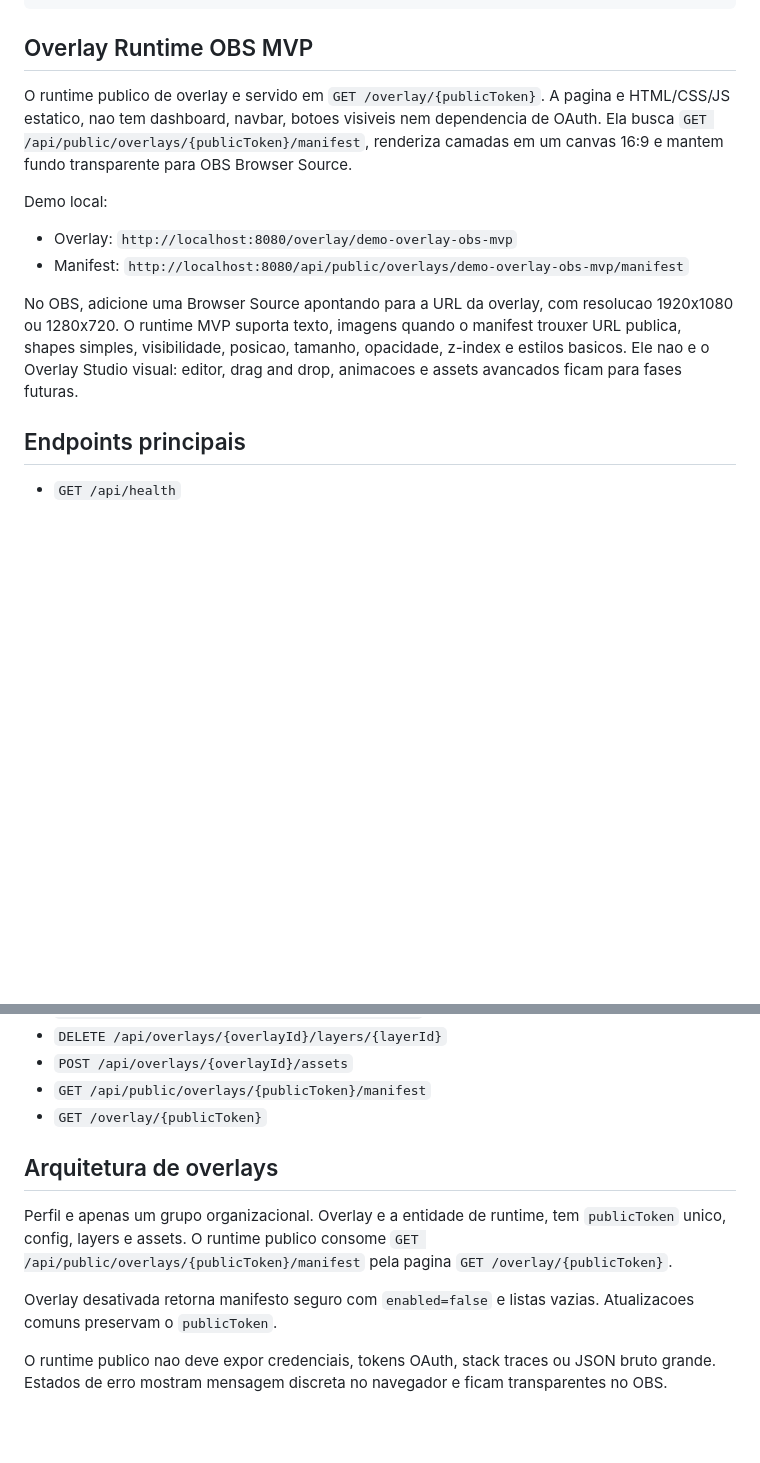
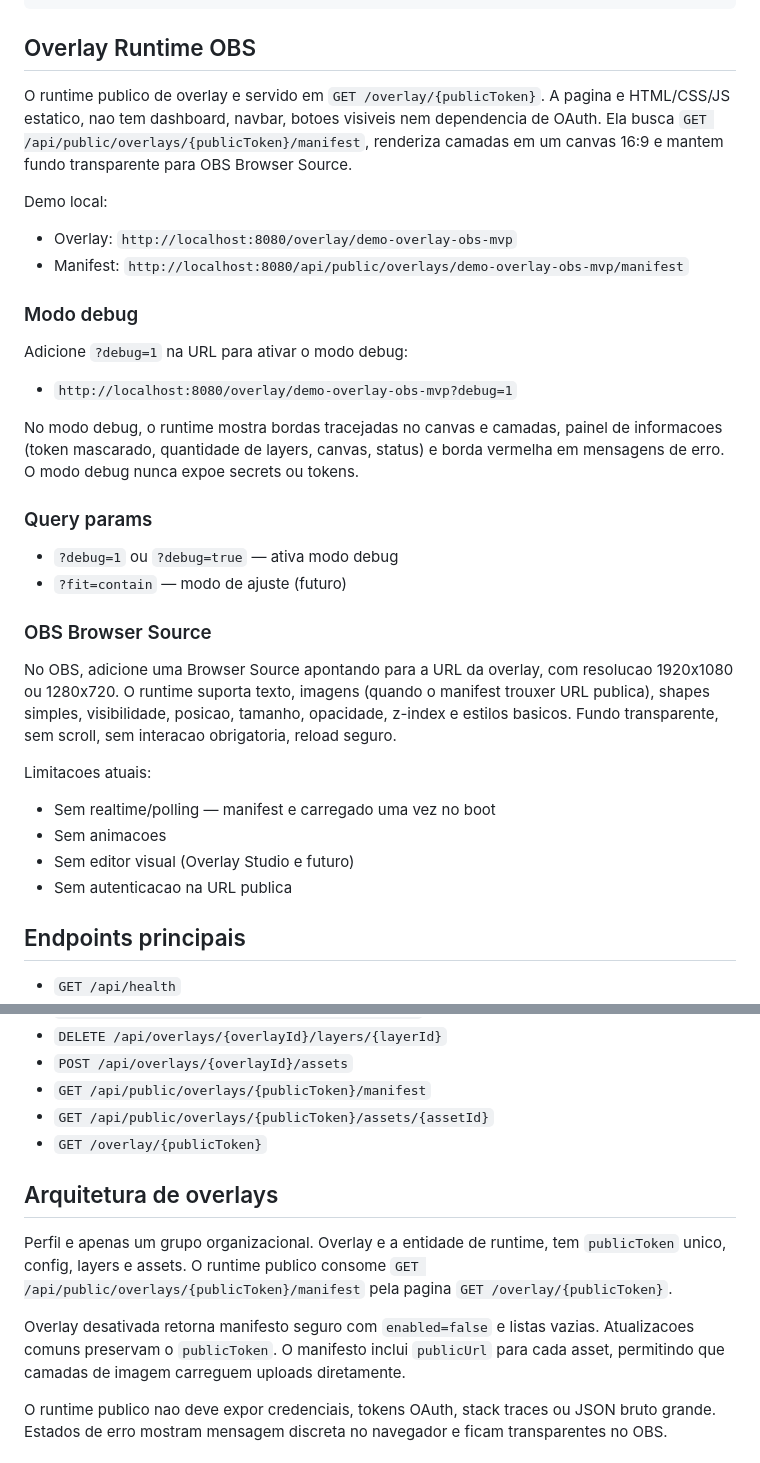
Before and after one commit to SNollken/blaze-event-hub, a Markdown page: README.md, 2 parts joined by grey strips. Drawn GitHub-style; blank space fills up the shorter version.

````diff
--- a/README.md
+++ b/README.md
@@ -75,7 +75,7 @@ Invoke-WebRequest http://localhost:8080/api/public/overlays/demo-overlay-obs-mvp
 Invoke-WebRequest http://localhost:8080/overlay/demo-overlay-obs-mvp -UseBasicParsing
 ```
 
-## Overlay Runtime OBS MVP
+## Overlay Runtime OBS
 
 O runtime publico de overlay e servido em `GET /overlay/{publicToken}`. A pagina e HTML/CSS/JS estatico, nao tem dashboard, navbar, botoes visiveis nem dependencia de OAuth. Ela busca `GET /api/public/overlays/{publicToken}/manifest`, renderiza camadas em um canvas 16:9 e mantem fundo transparente para OBS Browser Source.
 
@@ -84,7 +84,29 @@ Demo local:
 - Overlay: `http://localhost:8080/overlay/demo-overlay-obs-mvp`
 - Manifest: `http://localhost:8080/api/public/overlays/demo-overlay-obs-mvp/manifest`
 
-No OBS, adicione uma Browser Source apontando para a URL da overlay, com resolucao 1920x1080 ou 1280x720. O runtime MVP suporta texto, imagens quando o manifest trouxer URL publica, shapes simples, visibilidade, posicao, tamanho, opacidade, z-index e estilos basicos. Ele nao e o Overlay Studio visual: editor, drag and drop, animacoes e assets avancados ficam para fases futuras.
+### Modo debug
+
+Adicione `?debug=1` na URL para ativar o modo debug:
+
+- `http://localhost:8080/overlay/demo-overlay-obs-mvp?debug=1`
+
+No modo debug, o runtime mostra bordas tracejadas no canvas e camadas, painel de informacoes (token mascarado, quantidade de layers, canvas, status) e borda vermelha em mensagens de erro. O modo debug nunca expoe secrets ou tokens.
+
+### Query params
+
+- `?debug=1` ou `?debug=true` — ativa modo debug
+- `?fit=contain` — modo de ajuste (futuro)
+
+### OBS Browser Source
+
+No OBS, adicione uma Browser Source apontando para a URL da overlay, com resolucao 1920x1080 ou 1280x720. O runtime suporta texto, imagens (quando o manifest trouxer URL publica), shapes simples, visibilidade, posicao, tamanho, opacidade, z-index e estilos basicos. Fundo transparente, sem scroll, sem interacao obrigatoria, reload seguro.
+
+Limitacoes atuais:
+
+- Sem realtime/polling — manifest e carregado uma vez no boot
+- Sem animacoes
+- Sem editor visual (Overlay Studio e futuro)
+- Sem autenticacao na URL publica
 
 ## Endpoints principais
 
@@ -115,13 +137,14 @@ No OBS, adicione uma Browser Source apontando para a URL da overlay, com resoluc
 - `DELETE /api/overlays/{overlayId}/layers/{layerId}`
 - `POST /api/overlays/{overlayId}/assets`
 - `GET /api/public/overlays/{publicToken}/manifest`
+- `GET /api/public/overlays/{publicToken}/assets/{assetId}`
 - `GET /overlay/{publicToken}`
 
 ## Arquitetura de overlays
 
 Perfil e apenas um grupo organizacional. Overlay e a entidade de runtime, tem `publicToken` unico, config, layers e assets. O runtime publico consome `GET /api/public/overlays/{publicToken}/manifest` pela pagina `GET /overlay/{publicToken}`.
 
-Overlay desativada retorna manifesto seguro com `enabled=false` e listas vazias. Atualizacoes comuns preservam o `publicToken`.
+Overlay desativada retorna manifesto seguro com `enabled=false` e listas vazias. Atualizacoes comuns preservam o `publicToken`. O manifesto inclui `publicUrl` para cada asset, permitindo que camadas de imagem carreguem uploads diretamente.
 
 O runtime publico nao deve expor credenciais, tokens OAuth, stack traces ou JSON bruto grande. Estados de erro mostram mensagem discreta no navegador e ficam transparentes no OBS.
 
````
